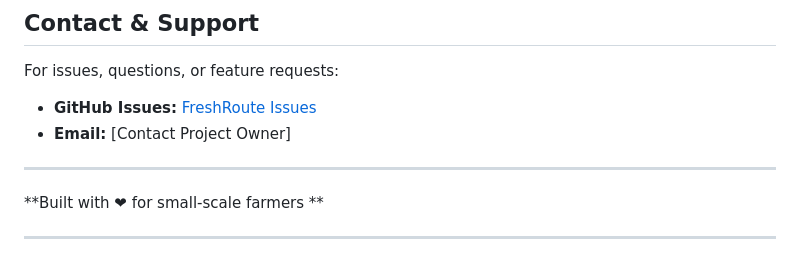
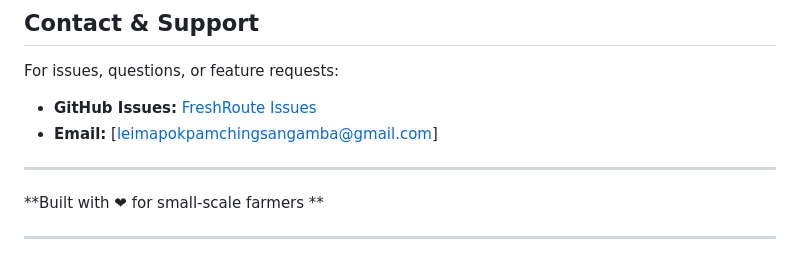
Before and after one commit to arinatayenjam03-bot/FreshRoute, a Markdown page: README.md, the part around the change. GitHub-like rendering.

```diff
--- a/README.md
+++ b/README.md
@@ -866,7 +866,7 @@ This project is licensed under the **MIT License** — see the `LICENSE` file fo
 For issues, questions, or feature requests:
 
 - **GitHub Issues:** [FreshRoute Issues](https://github.com/arinatayenjam03-bot/FreshRoute/issues)
-- **Email:** [Contact Project Owner]
+- **Email:** [leimapokpamchingsangamba@gmail.com]
 
 ---
 
```
